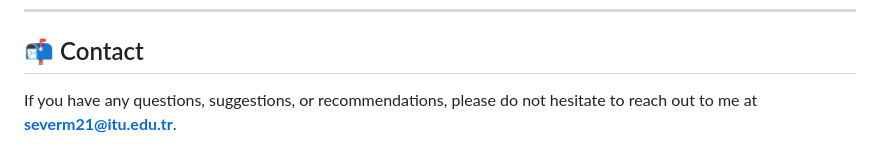
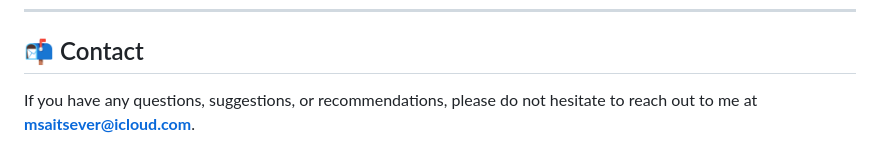
Before and after one commit to mss1091/ITU-R-P840-9, a Markdown page: README.md, the part around the change. GitHub-like rendering.

```diff
--- a/README.md
+++ b/README.md
@@ -108,4 +108,4 @@ If you use this implementation in research or projects, please cite as:
 
 ## 📬 Contact
 
-If you have any questions, suggestions, or recommendations, please do not hesitate to reach out to me at **severm21@itu.edu.tr**.
+If you have any questions, suggestions, or recommendations, please do not hesitate to reach out to me at **msaitsever@icloud.com**.
```
